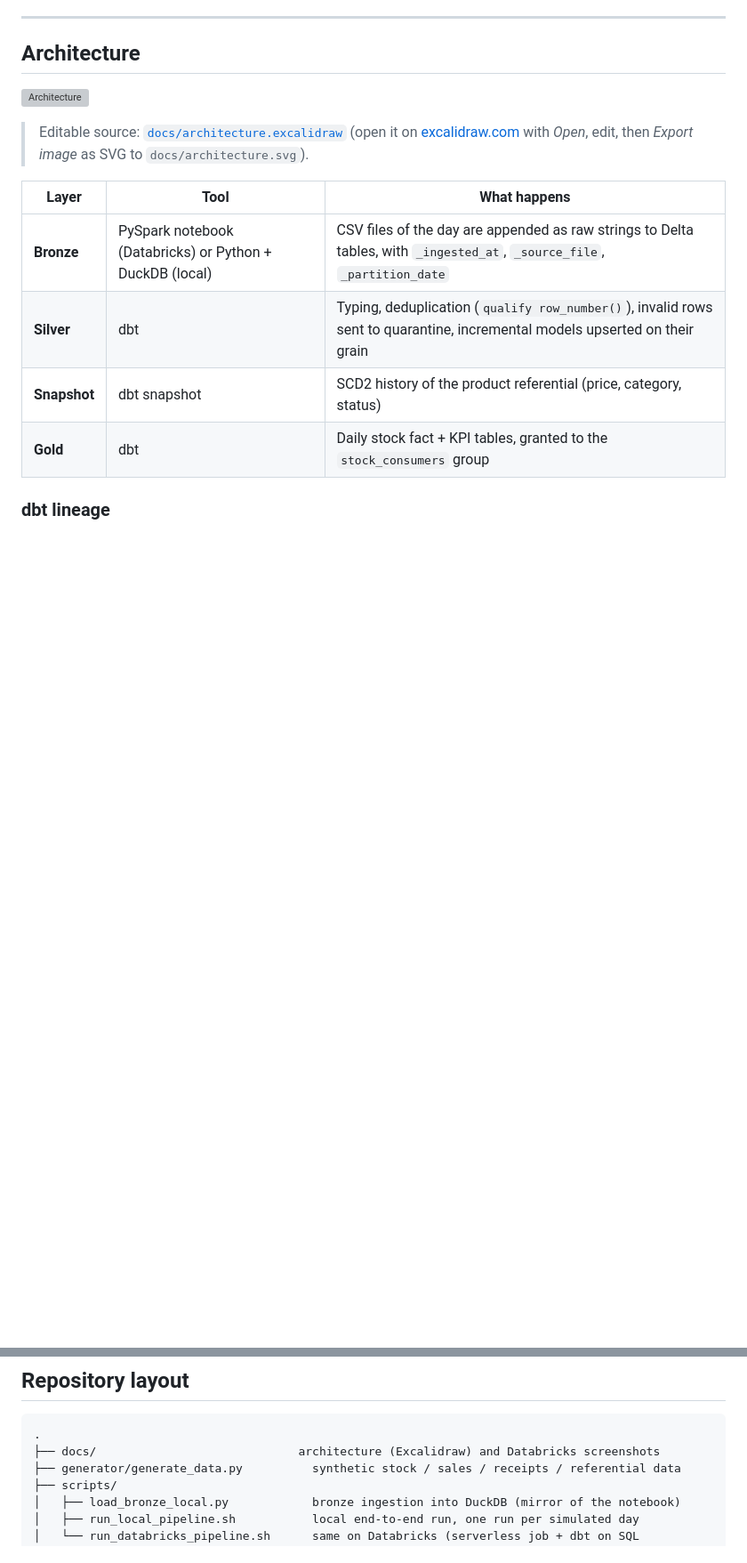
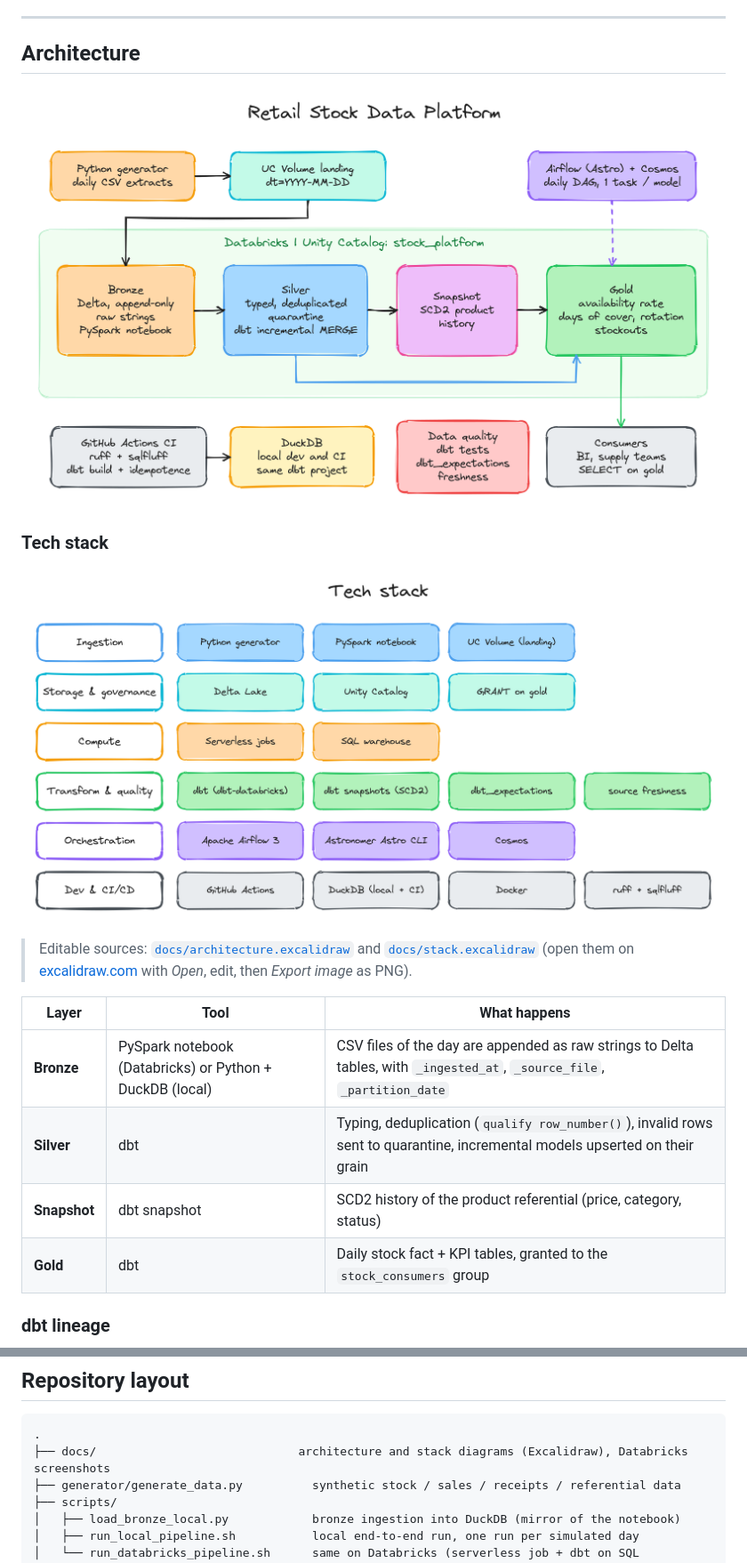
Before and after one commit to muhh-b/stock-data-platform, a Markdown page: README.md, 2 parts joined by grey strips. Shown at 89% size. Drawn GitHub-style; pictures changed too: docs/architecture.png (added), docs/stack.png (added); blank space fills up the shorter version; grey boxes are pictures that could not be loaded.

Commit message:
README: PNG architecture diagram and tech stack diagram

````diff
--- a/README.md
+++ b/README.md
@@ -17,9 +17,13 @@ The same dbt project runs on **two targets**: DuckDB (local development and CI,
 
 ## Architecture
 
-![Architecture](docs/architecture.svg)
+![Architecture](docs/architecture.png)
 
-> Editable source: [`docs/architecture.excalidraw`](docs/architecture.excalidraw) (open it on [excalidraw.com](https://excalidraw.com) with *Open*, edit, then *Export image* as SVG to `docs/architecture.svg`).
+### Tech stack
+
+![Tech stack](docs/stack.png)
+
+> Editable sources: [`docs/architecture.excalidraw`](docs/architecture.excalidraw) and [`docs/stack.excalidraw`](docs/stack.excalidraw) (open them on [excalidraw.com](https://excalidraw.com) with *Open*, edit, then *Export image* as PNG).
 
 | Layer | Tool | What happens |
 |---|---|---|
@@ -185,7 +189,7 @@ Free Edition limits to keep in mind: serverless compute only (no custom clusters
 
 ```
 .
-├── docs/                             architecture (Excalidraw) and Databricks screenshots
+├── docs/                             architecture and stack diagrams (Excalidraw), Databricks screenshots
 ├── generator/generate_data.py          synthetic stock / sales / receipts / referential data
 ├── scripts/
 │   ├── load_bronze_local.py            bronze ingestion into DuckDB (mirror of the notebook)
````
Also changed, not shown: 3 other files.
